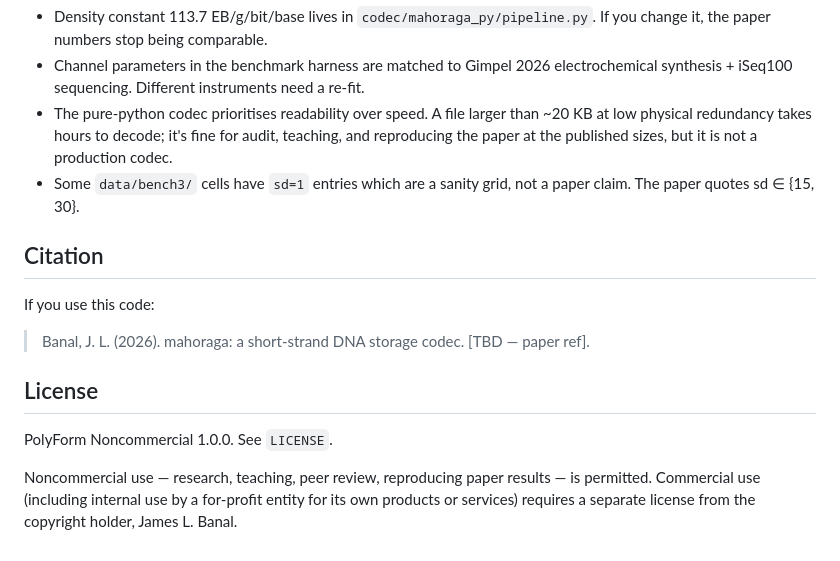
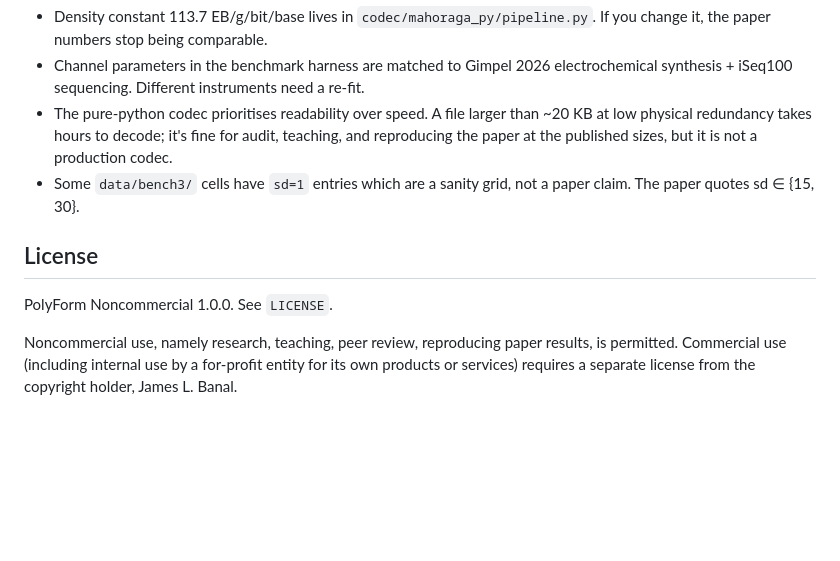
Before and after one commit to jeplb/mahoraga-codec, a Markdown page: README.md, the part around the change. Drawn GitHub-style; blank space fills up the shorter version.

```diff
--- a/README.md
+++ b/README.md
@@ -83,14 +83,8 @@ The `data/bench2/python_*.json` files record per-trial results from the mahoraga
 - The pure-python codec prioritises readability over speed. A file larger than ~20 KB at low physical redundancy takes hours to decode; it's fine for audit, teaching, and reproducing the paper at the published sizes, but it is not a production codec.
 - Some `data/bench3/` cells have `sd=1` entries which are a sanity grid, not a paper claim. The paper quotes sd ∈ {15, 30}.
 
-## Citation
-
-If you use this code:
-
-> Banal, J. L. (2026). mahoraga: a short-strand DNA storage codec. [TBD — paper ref].
-
 ## License
 
 PolyForm Noncommercial 1.0.0. See `LICENSE`.
 
-Noncommercial use — research, teaching, peer review, reproducing paper results — is permitted. Commercial use (including internal use by a for-profit entity for its own products or services) requires a separate license from the copyright holder, James L. Banal.
+Noncommercial use, namely research, teaching, peer review, reproducing paper results, is permitted. Commercial use (including internal use by a for-profit entity for its own products or services) requires a separate license from the copyright holder, James L. Banal.
```
